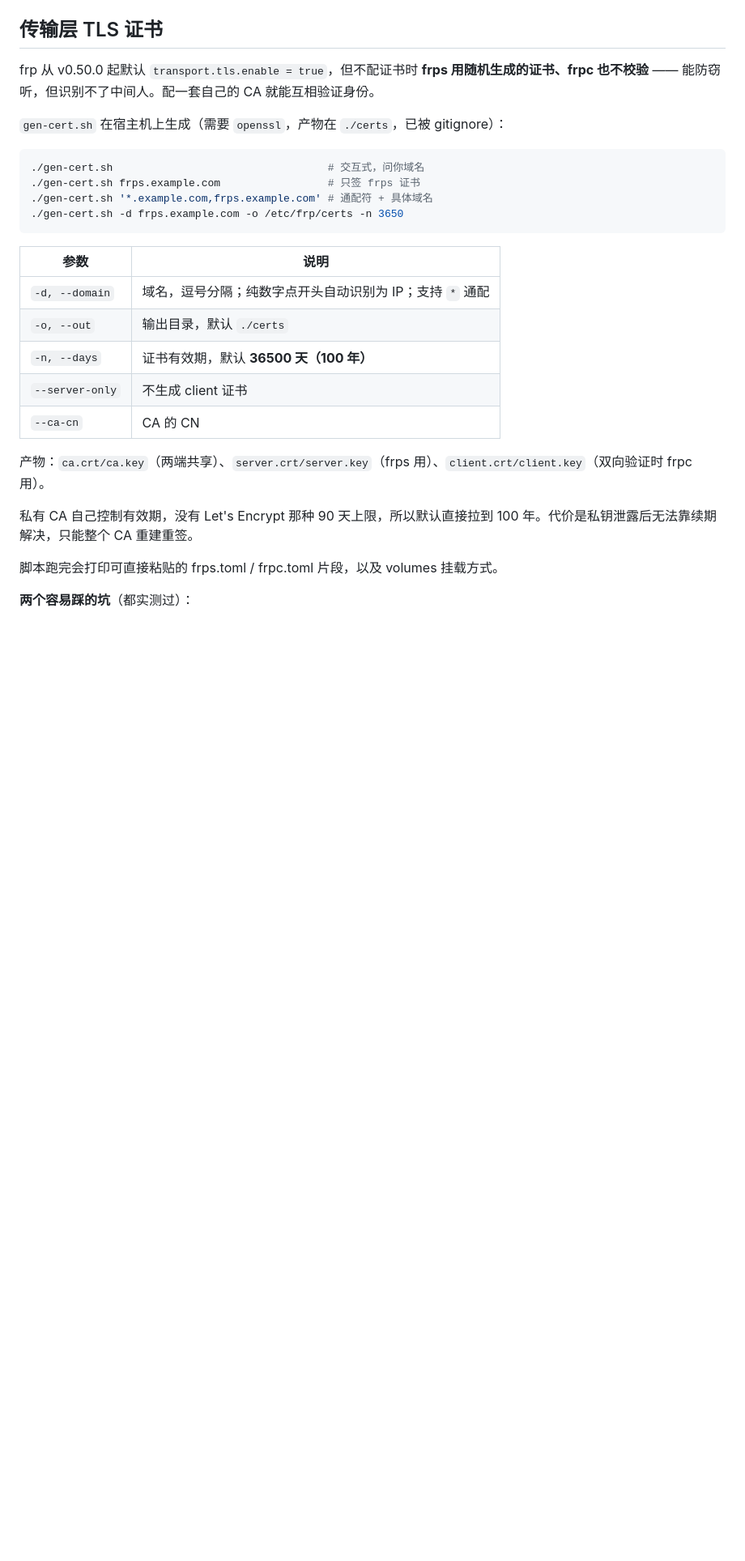
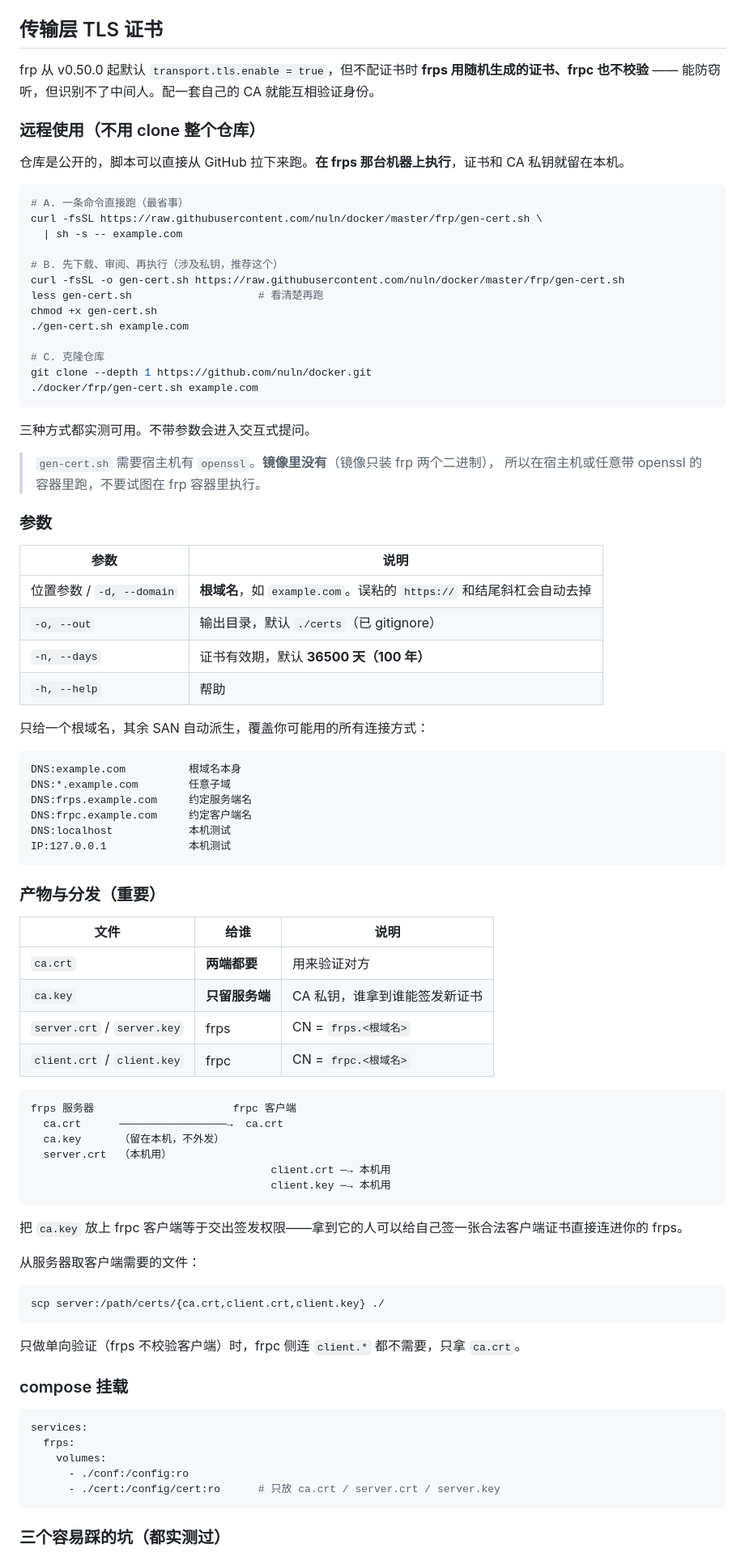
Before and after one commit to nuln/docker, a Markdown page: frp/README.md, the part around one of its changes. Shown at 81% size. Rendered like a GitHub page; blank space fills up the shorter version.

Commit message:
docs(frp): how to run gen-cert.sh on a remote host
The script lives in the repo, but cloning a whole image repository just to
issue a certificate is the wrong ergonomics for the machine that actually
needs one. The repo is public, so the file is fetchable directly.

All three routes below were run end to end before being documented:

  curl -fsSL https://raw.githubusercontent.com/nuln/docker/master/frp/gen-cert.sh \
    | sh -s -- example.com

  curl -fsSL -o gen-cert.sh <same url> && less gen-cert.sh && ./gen-cert.sh example.com

  git clone --depth 1 https://github.com/nuln/docker.git && ./docker/frp/gen-cert.sh example.com

The download-and-inspect route is the one recommended, since the script
handles private keys.

Also spelled out what the previous version left implicit: the frps/frpc
split of the generated files, and that ca.key must never leave the server.
Distributing only ca.crt plus client.crt/client.key was verified to still
complete mutual auth, so single-direction setups need even less.

````diff
--- a/frp/README.md
+++ b/frp/README.md
@@ -160,29 +160,89 @@ frp 的子命令在两个角色上**不对称**（0.71.0 实测）：
 
 frp 从 v0.50.0 起默认 `transport.tls.enable = true`，但不配证书时 **frps 用随机生成的证书、frpc 也不校验** —— 能防窃听，但识别不了中间人。配一套自己的 CA 就能互相验证身份。
 
-`gen-cert.sh` 在宿主机上生成（需要 `openssl`，产物在 `./certs`，已被 gitignore）：
+### 远程使用（不用 clone 整个仓库）
+
+仓库是公开的，脚本可以直接从 GitHub 拉下来跑。**在 frps 那台机器上执行**，证书和 CA 私钥就留在本机。
 
 ```bash
-./gen-cert.sh                                  # 交互式，问你域名
-./gen-cert.sh frps.example.com                 # 只签 frps 证书
-./gen-cert.sh '*.example.com,frps.example.com' # 通配符 + 具体域名
-./gen-cert.sh -d frps.example.com -o /etc/frp/certs -n 3650
+# A. 一条命令直接跑（最省事）
+curl -fsSL https://raw.githubusercontent.com/nuln/docker/master/frp/gen-cert.sh \
+  | sh -s -- example.com
+
+# B. 先下载、审阅、再执行（涉及私钥，推荐这个）
+curl -fsSL -o gen-cert.sh https://raw.githubusercontent.com/nuln/docker/master/frp/gen-cert.sh
+less gen-cert.sh                    # 看清楚再跑
+chmod +x gen-cert.sh
+./gen-cert.sh example.com
+
+# C. 克隆仓库
+git clone --depth 1 https://github.com/nuln/docker.git
+./docker/frp/gen-cert.sh example.com
 ```
+
+三种方式都实测可用。不带参数会进入交互式提问。
+
+> `gen-cert.sh` 需要宿主机有 `openssl`。**镜像里没有**（镜像只装 frp 两个二进制），
+> 所以在宿主机或任意带 openssl 的容器里跑，不要试图在 frp 容器里执行。
+
+### 参数
 
 | 参数 | 说明 |
 |---|---|
-| `-d, --domain` | 域名，逗号分隔；纯数字点开头自动识别为 IP；支持 `*` 通配 |
-| `-o, --out` | 输出目录，默认 `./certs` |
+| 位置参数 / `-d, --domain` | **根域名**，如 `example.com`。误粘的 `https://` 和结尾斜杠会自动去掉 |
+| `-o, --out` | 输出目录，默认 `./certs`（已 gitignore） |
 | `-n, --days` | 证书有效期，默认 **36500 天（100 年）** |
-| `--server-only` | 不生成 client 证书 |
-| `--ca-cn` | CA 的 CN |
+| `-h, --help` | 帮助 |
 
-产物：`ca.crt/ca.key`（两端共享）、`server.crt/server.key`（frps 用）、`client.crt/client.key`（双向验证时 frpc 用）。
+只给一个根域名，其余 SAN 自动派生，覆盖你可能用的所有连接方式：
 
-私有 CA 自己控制有效期，没有 Let's Encrypt 那种 90 天上限，所以默认直接拉到 100 年。代价是私钥泄露后无法靠续期解决，只能整个 CA 重建重签。
+```
+DNS:example.com          根域名本身
+DNS:*.example.com        任意子域
+DNS:frps.example.com     约定服务端名
+DNS:frpc.example.com     约定客户端名
+DNS:localhost            本机测试
+IP:127.0.0.1             本机测试
+```
 
-脚本跑完会打印可直接粘贴的 frps.toml / frpc.toml 片段，以及 volumes 挂载方式。
+### 产物与分发（重要）
 
-**两个容易踩的坑**（都实测过）：
+| 文件 | 给谁 | 说明 |
+|---|---|---|
+| `ca.crt` | **两端都要** | 用来验证对方 |
+| `ca.key` | **只留服务端** | CA 私钥，谁拿到谁能签发新证书 |
+| `server.crt` / `server.key` | frps | CN = `frps.<根域名>` |
+| `client.crt` / `client.key` | frpc | CN = `frpc.<根域名>` |
+
+```
+frps 服务器                      frpc 客户端
+  ca.crt      ─────────────────→  ca.crt
+  ca.key      （留在本机，不外发）
+  server.crt  （本机用）
+                                      client.crt ─→ 本机用
+                                      client.key ─→ 本机用
+```
+
+把 `ca.key` 放上 frpc 客户端等于交出签发权限——拿到它的人可以给自己签一张合法客户端证书直接连进你的 frps。
+
+从服务器取客户端需要的文件：
+
+```bash
+scp server:/path/certs/{ca.crt,client.crt,client.key} ./
+```
+
+只做单向验证（frps 不校验客户端）时，frpc 侧连 `client.*` 都不需要，只拿 `ca.crt`。
+
+### compose 挂载
+
+```yaml
+services:
+  frps:
+    volumes:
+      - ./conf:/config:ro
+      - ./cert:/config/cert:ro      # 只放 ca.crt / server.crt / server.key
+```
+
+### 三个容易踩的坑（都实测过）
 
 - **必须用 SAN 证书。** Go 1.15+ 废弃 CommonName，只写 `CN` 会报
````
Also changed, not shown: other parts of frp/README.md (+7 -2 lines).
